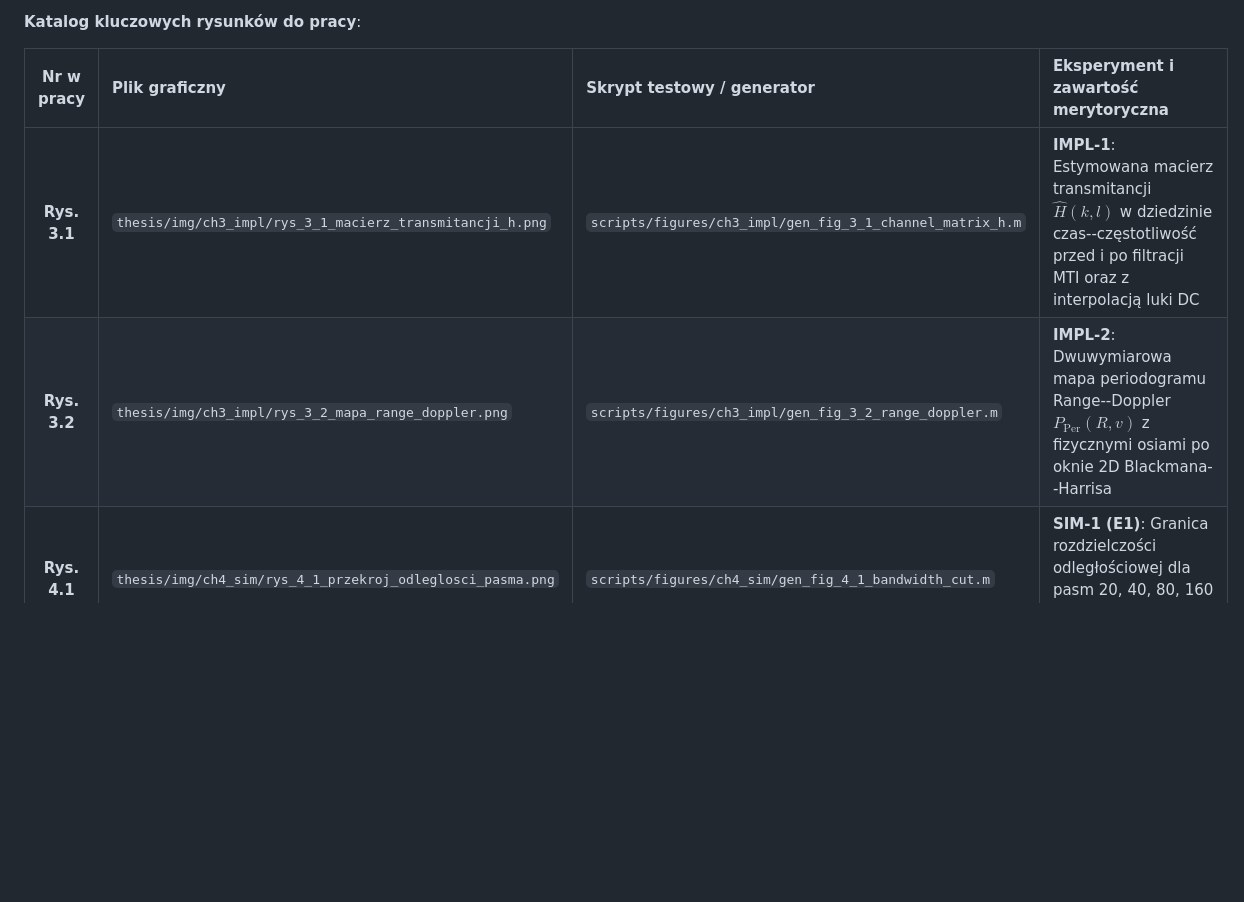
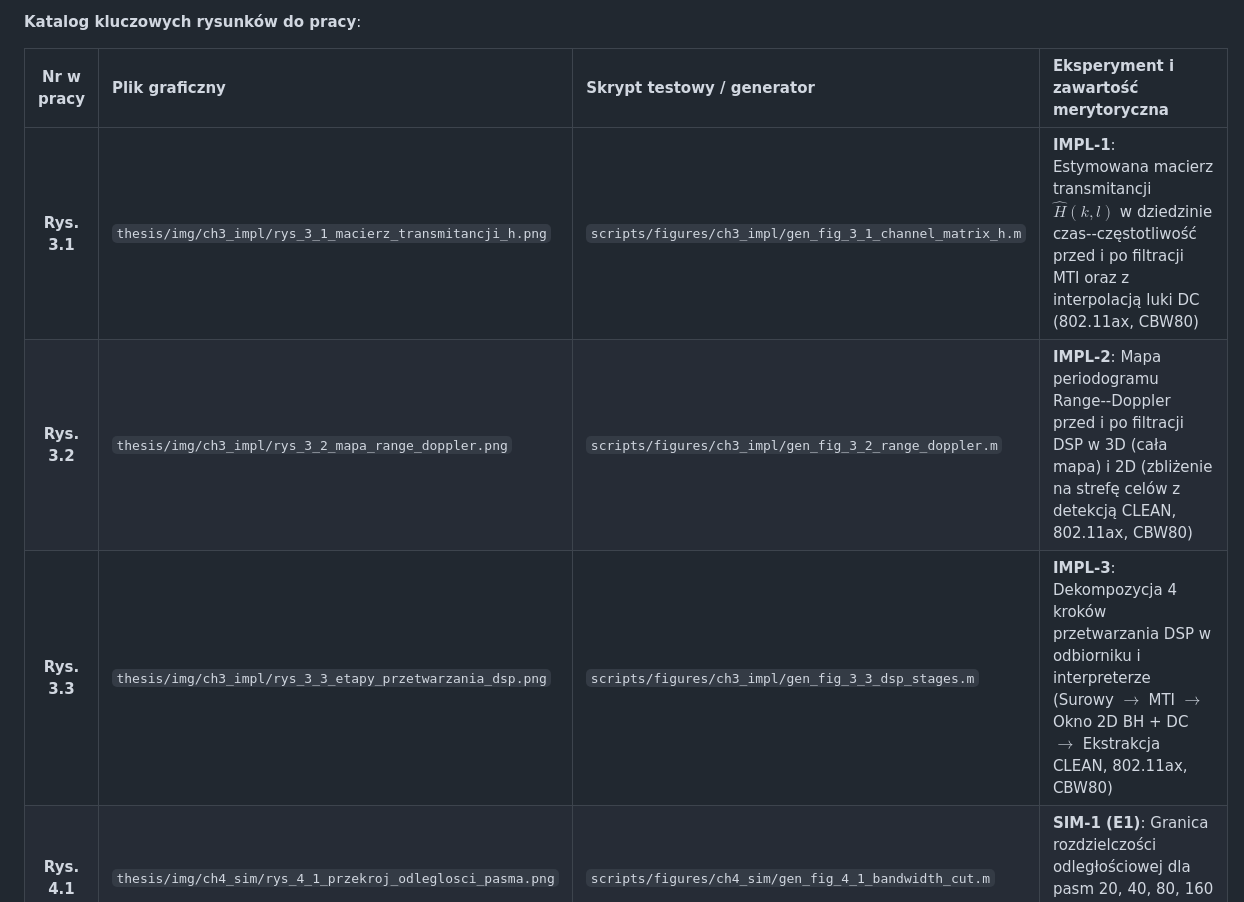
Before and after one commit to nix746/wifi-radar, a Markdown page: docs/plan_deliverables.md, the part around the change. Drawn GitHub-style; blank space fills up the shorter version.

Commit message:
plans update

```diff
--- a/docs/plan_deliverables.md
+++ b/docs/plan_deliverables.md
@@ -136,8 +136,9 @@ Katalogi wyjściowe figur:
 
 | Nr w pracy | Plik graficzny | Skrypt testowy / generator | Eksperyment i zawartość merytoryczna |
 | :---: | :--- | :--- | :--- |
-| **Rys. 3.1** | `thesis/img/ch3_impl/rys_3_1_macierz_transmitancji_h.png` | `scripts/figures/ch3_impl/gen_fig_3_1_channel_matrix_h.m` | **IMPL-1**: Estymowana macierz transmitancji $\hat{H}(k, l)$ w dziedzinie czas--częstotliwość przed i po filtracji MTI oraz z interpolacją luki DC |
-| **Rys. 3.2** | `thesis/img/ch3_impl/rys_3_2_mapa_range_doppler.png` | `scripts/figures/ch3_impl/gen_fig_3_2_range_doppler.m` | **IMPL-2**: Dwuwymiarowa mapa periodogramu Range--Doppler $P_{\text{Per}}(R, v)$ z fizycznymi osiami po oknie 2D Blackmana--Harrisa |
+| **Rys. 3.1** | `thesis/img/ch3_impl/rys_3_1_macierz_transmitancji_h.png` | `scripts/figures/ch3_impl/gen_fig_3_1_channel_matrix_h.m` | **IMPL-1**: Estymowana macierz transmitancji $\hat{H}(k, l)$ w dziedzinie czas--częstotliwość przed i po filtracji MTI oraz z interpolacją luki DC (802.11ax, CBW80) |
+| **Rys. 3.2** | `thesis/img/ch3_impl/rys_3_2_mapa_range_doppler.png` | `scripts/figures/ch3_impl/gen_fig_3_2_range_doppler.m` | **IMPL-2**: Mapa periodogramu Range--Doppler przed i po filtracji DSP w 3D (cała mapa) i 2D (zbliżenie na strefę celów z detekcją CLEAN, 802.11ax, CBW80) |
+| **Rys. 3.3** | `thesis/img/ch3_impl/rys_3_3_etapy_przetwarzania_dsp.png` | `scripts/figures/ch3_impl/gen_fig_3_3_dsp_stages.m` | **IMPL-3**: Dekompozycja 4 kroków przetwarzania DSP w odbiorniku i interpreterze (Surowy $\to$ MTI $\to$ Okno 2D BH + DC $\to$ Ekstrakcja CLEAN, 802.11ax, CBW80) |
 | **Rys. 4.1** | `thesis/img/ch4_sim/rys_4_1_przekroj_odleglosci_pasma.png` | `scripts/figures/ch4_sim/gen_fig_4_1_bandwidth_cut.m` | **SIM-1 (E1)**: Granica rozdzielczości odległościowej dla pasm 20, 40, 80, 160 MHz ($\Delta R = 3{,}75\ \text{m}$) a stała moc AP |
 | **Rys. 4.2** | `thesis/img/ch4_sim/rys_4_2_aliasing_dopplera.png` | `scripts/figures/ch4_sim/gen_fig_4_2_doppler_aliasing.m` | **SIM-2 (E2)**: Granica prędkości jednoznacznej -- porównanie 802.11a i 802.11ax dla szybkiego celu $v = 20\ \text{m/s}$ (aliasing w ax) |
 | **Rys. 4.3** | `thesis/img/ch4_sim/rys_4_3_wzmocnienie_szumu_mcs.png` | `scripts/figures/ch4_sim/gen_fig_4_3_noise_enhancement.m` | **SIM-3 (E3)**: Granica modulacji -- współczynnik wzmocnienia szumu $\zeta_{\text{ZF}}$ i kontrast celu PNFR w funkcji rzędu MCS (0, 3, 7, 11) |
```
Also changed, not shown: docs/plan_work_order.md (+16 -15 lines).
